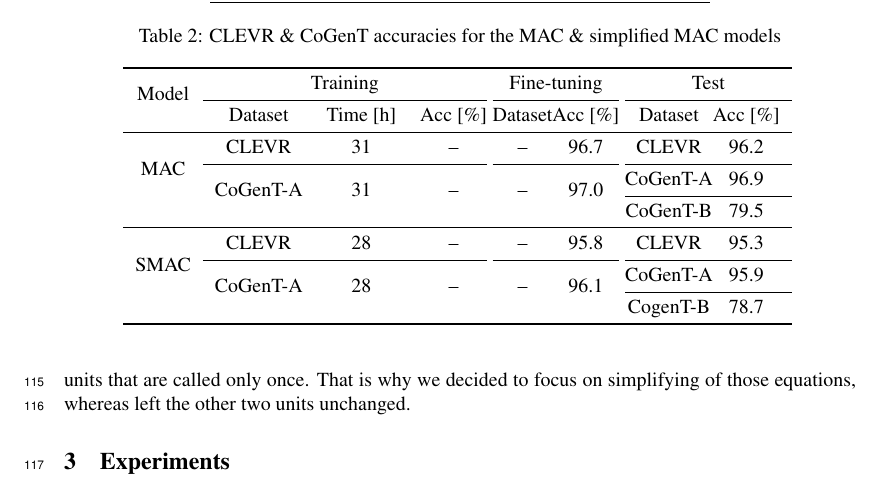
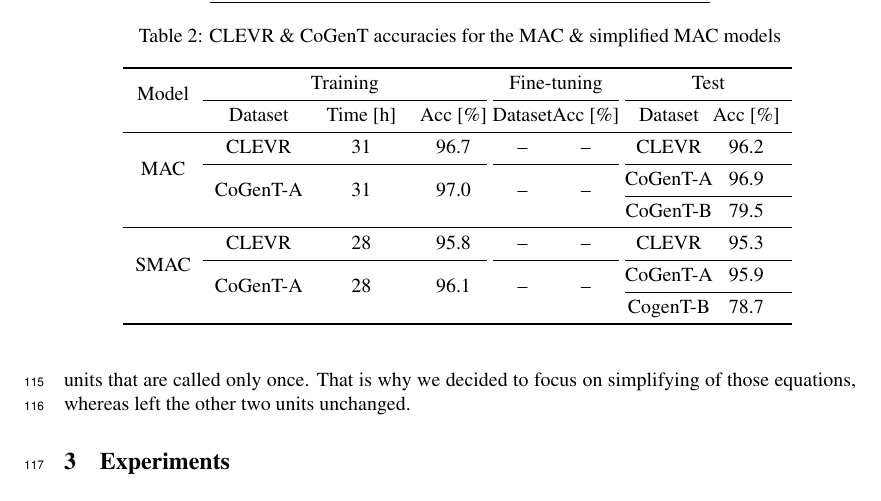
Before and after one commit to IBM/mi-visual-reasoning-pubs, a LaTeX paper (2018_nips_vigil/main.tex, which reads 2018_nips_vigil/experiments.tex): part of page 4 of 6, cut so that both start at the same text. Compiled offline with pdfLaTeX.

Commit message:
Table fixes - put the values of acc in the right place

```diff
--- a/2018_nips_vigil/experiments.tex
+++ b/2018_nips_vigil/experiments.tex
@@ -15,15 +15,15 @@ We implemented both versions of the MAC model using PyTorch v0.4.0~\cite{paszke2
 		\cmidrule{2-4} \cmidrule{5-6} \cmidrule{7-8}
 		& Dataset                & Time [h] & Acc [\%]          & Dataset & Acc [\%]  & Dataset & Acc [\%] \\
 		\midrule
-		\multirow{3}{*}{MAC}  & CLEVR                       & 31         &  --   & --                     & 96.7                  & CLEVR    & 96.2          \\
+		\multirow{3}{*}{MAC}  & CLEVR                       & 31   & 96.7              &  --   & --                               & CLEVR    & 96.2          \\
 		\cmidrule{2-4} \cmidrule{5-6} \cmidrule{7-8}
-		& \multirow{2}{*}{CoGenT-A} & \multirow{2}{*}{31}     &  \multirow{2}{*}{--}  &  \multirow{2}{*}{--}    & \multirow{2}{*}{97.0} & CoGenT-A & 96.9         \\
+		& \multirow{2}{*}{CoGenT-A} & \multirow{2}{*}{31}     & \multirow{2}{*}{97.0}   &  \multirow{2}{*}{--}  &  \multirow{2}{*}{--}    & CoGenT-A & 96.9         \\
 		\cmidrule{7-8}
 		&                             &                                         &       &         &                & CoGenT-B & 79.5          \\
 		\midrule
-		\multirow{3}{*}{SMAC} & CLEVR                       & 28      &   --   &   --                 & 95.8               & CLEVR    & 95.3          \\
+		\multirow{3}{*}{SMAC} & CLEVR                       & 28       & 95.8           &   --   &   --                    & CLEVR    & 95.3          \\
 		\cmidrule{2-4} \cmidrule{5-6} \cmidrule{7-8}
-		& \multirow{2}{*}{CoGenT-A}   & \multirow{2}{*}{28}  &  \multirow{2}{*}{--}  &  \multirow{2}{*}{--}    & \multirow{2}{*}{96.1} & CoGenT-A & 95.9          \\
+		& \multirow{2}{*}{CoGenT-A}   & \multirow{2}{*}{28}   & \multirow{2}{*}{96.1}  &  \multirow{2}{*}{--}  &  \multirow{2}{*}{--}   & CoGenT-A & 95.9          \\
 		\cmidrule{7-8}
 		&                             &                                         &     &          &                & CogenT-B & 78.7          \\
 		\bottomrule
```
